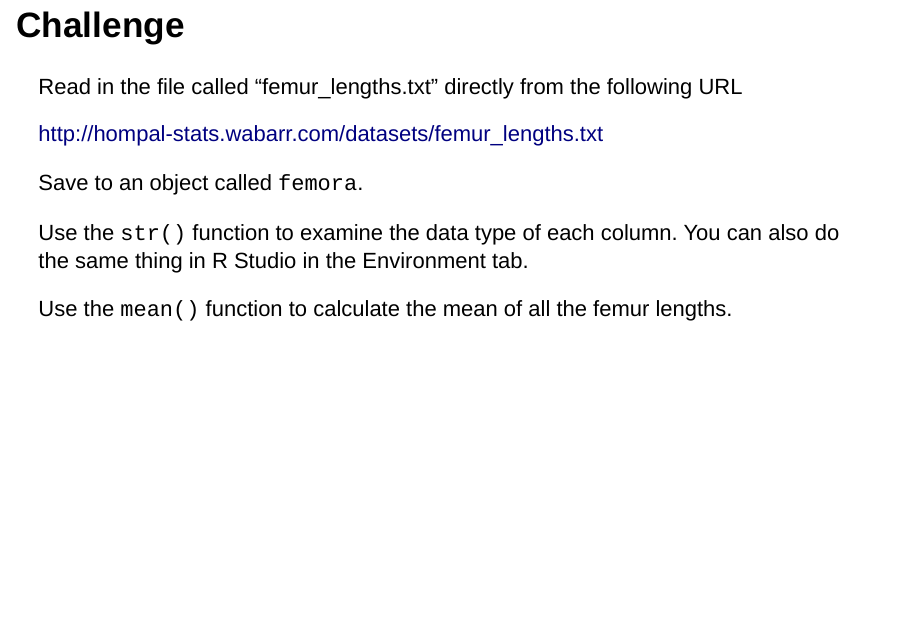
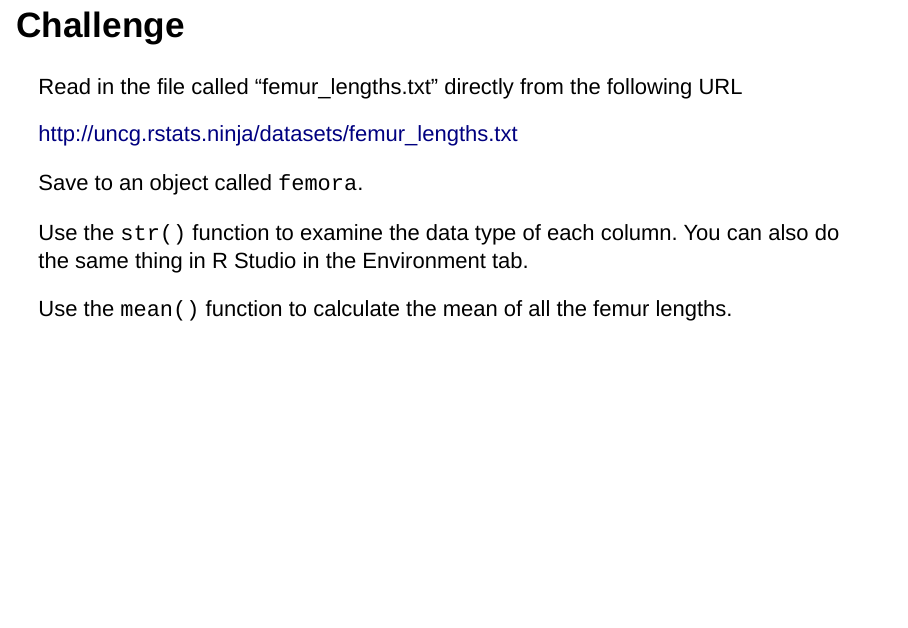
Before and after one commit to wabarr/UNCG, an R Markdown document (presentations/intro2R.Rmd): page 38 of 40. Rendered offline with R 4.5, knitr and Pandoc, with nearby package versions; drawn as Slidy slides in place of the format the file asks for; code that draws random numbers runs with fixed seeds of ours.

Commit message:
update link

```diff
--- a/presentations/intro2R.Rmd
+++ b/presentations/intro2R.Rmd
@@ -400,7 +400,7 @@ The primary function for reading data into R is the `read.table()` function. The
 
 Read in the file called "femur_lengths.txt" directly from the following URL
 
-http://hompal-stats.wabarr.com/datasets/femur_lengths.txt
+http://uncg.rstats.ninja/datasets/femur_lengths.txt
 
 Save to an object called `femora`.
 
```
Also changed, not shown: presentations/intro2R.html.
